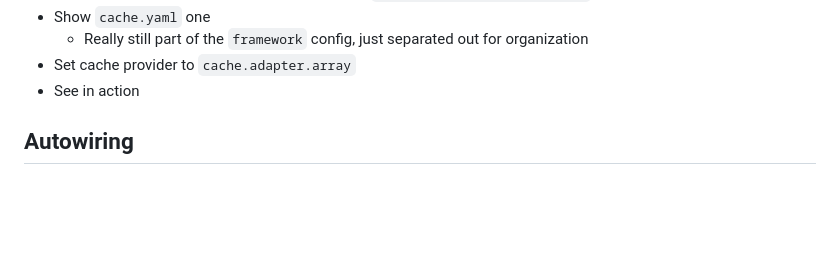
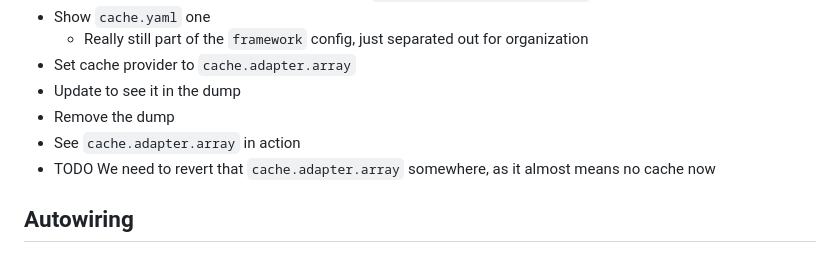
Before and after one commit to SymfonyCasts/symfony7, a Markdown page: sfcasts/outline.md, the part around the change. GitHub-like rendering; blank space fills up the shorter version.

Commit message:
Sync outline

```diff
--- a/sfcasts/outline.md
+++ b/sfcasts/outline.md
@@ -149,7 +149,10 @@
   - Really still part of the `framework` config, just separated out for
     organization
 - Set cache provider to `cache.adapter.array`
-- See in action
+- Update to see it in the dump
+- Remove the dump
+- See `cache.adapter.array` in action
+- TODO We need to revert that `cache.adapter.array` somewhere, as it almost means no cache now
 
 ## Autowiring
 
```
